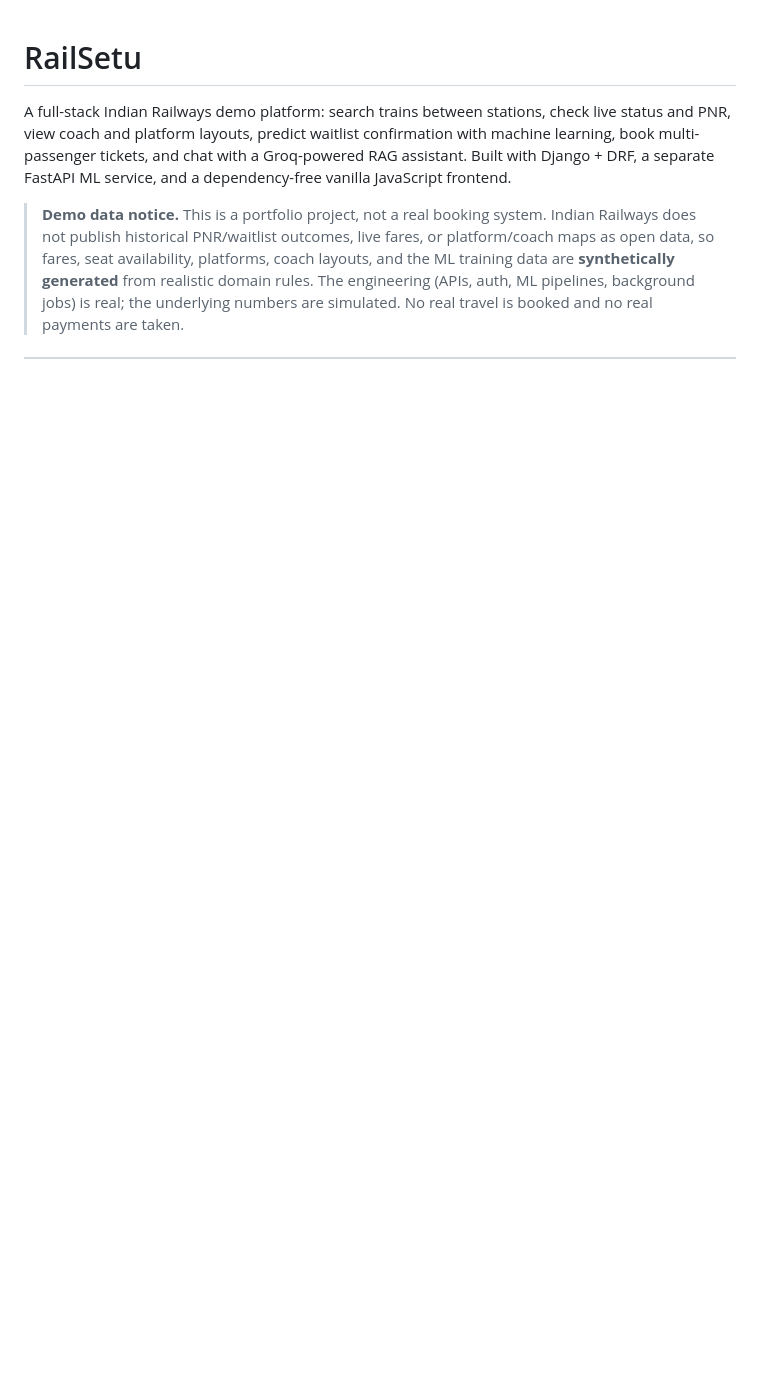
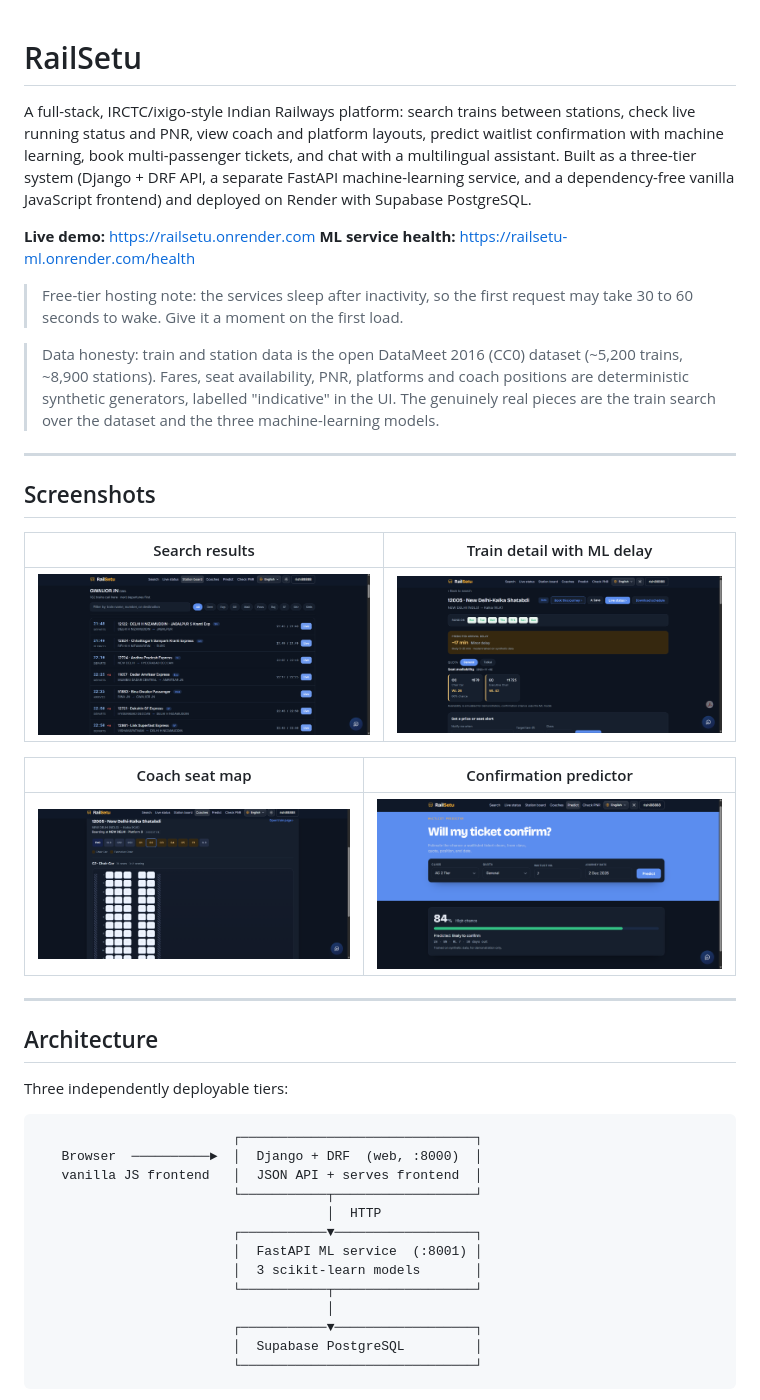
Before and after one commit to rishirajdas05/Rail-Setu, a Markdown page: README.md, the part around one of its changes. Rendered like a GitHub page; pictures changed too: docs/coaches.png (added), docs/predict.png (added), docs/search.png (added); blank space fills up the shorter version.

Commit message:
Add project README and screenshots

````diff
--- a/README.md
+++ b/README.md
@@ -1,5 +1,47 @@
 # RailSetu
 
-A full-stack Indian Railways demo platform: search trains between stations, check live status and PNR, view coach and platform layouts, predict waitlist confirmation with machine learning, book multi-passenger tickets, and chat with a Groq-powered RAG assistant. Built with Django + DRF, a separate FastAPI ML service, and a dependency-free vanilla JavaScript frontend.
+A full-stack, IRCTC/ixigo-style Indian Railways platform: search trains between stations, check live running status and PNR, view coach and platform layouts, predict waitlist confirmation with machine learning, book multi-passenger tickets, and chat with a multilingual assistant. Built as a three-tier system (Django + DRF API, a separate FastAPI machine-learning service, and a dependency-free vanilla JavaScript frontend) and deployed on Render with Supabase PostgreSQL.
 
-> **Demo data notice.** This is a portfolio project, not a real booking system. Indian Railways does not publish historical PNR/waitlist outcomes, live fares, or platform/coach maps as open data, so fares, seat availability, platforms, coach layouts, and the ML training data are **synthetically generated** from realistic domain rules. The engineering (APIs, auth, ML pipelines, background jobs) is real; the underlying numbers are simulated. No real travel is booked and no real payments are taken.
+**Live demo:** https://railsetu.onrender.com
+**ML service health:** https://railsetu-ml.onrender.com/health
+
+> Free-tier hosting note: the services sleep after inactivity, so the first request may take 30 to 60 seconds to wake. Give it a moment on the first load.
+
+> Data honesty: train and station data is the open DataMeet 2016 (CC0) dataset (~5,200 trains, ~8,900 stations). Fares, seat availability, PNR, platforms and coach positions are deterministic synthetic generators, labelled "indicative" in the UI. The genuinely real pieces are the train search over the dataset and the three machine-learning models.
+
+---
+
+## Screenshots
+
+<!-- Put the image files in a docs/ folder at the repo root, then these will render. -->
+
+| Search results | Train detail with ML delay |
+| --- | --- |
+| ![Search results](docs/search.png) | ![Train detail](docs/train-detail.png) |
+
+| Coach seat map | Confirmation predictor |
+| --- | --- |
+| ![Coach seat map](docs/coaches.png) | ![Predictor](docs/predict.png) |
+
+---
+
+## Architecture
+
+Three independently deployable tiers:
+
+```
+                         ┌──────────────────────────────┐
+   Browser  ──────────►  │  Django + DRF  (web, :8000)  │
+   vanilla JS frontend   │  JSON API + serves frontend  │
+                         └───────────┬──────────────────┘
+                                     │  HTTP
+                         ┌───────────▼──────────────────┐
+                         │  FastAPI ML service  (:8001) │
+                         │  3 scikit-learn models       │
+                         └───────────┬──────────────────┘
+                                     │
+                         ┌───────────▼──────────────────┐
+                         │  Supabase PostgreSQL         │
+                         └──────────────────────────────┘
+```
+
````
Also changed, not shown: other parts of README.md (+81 -147 lines).
